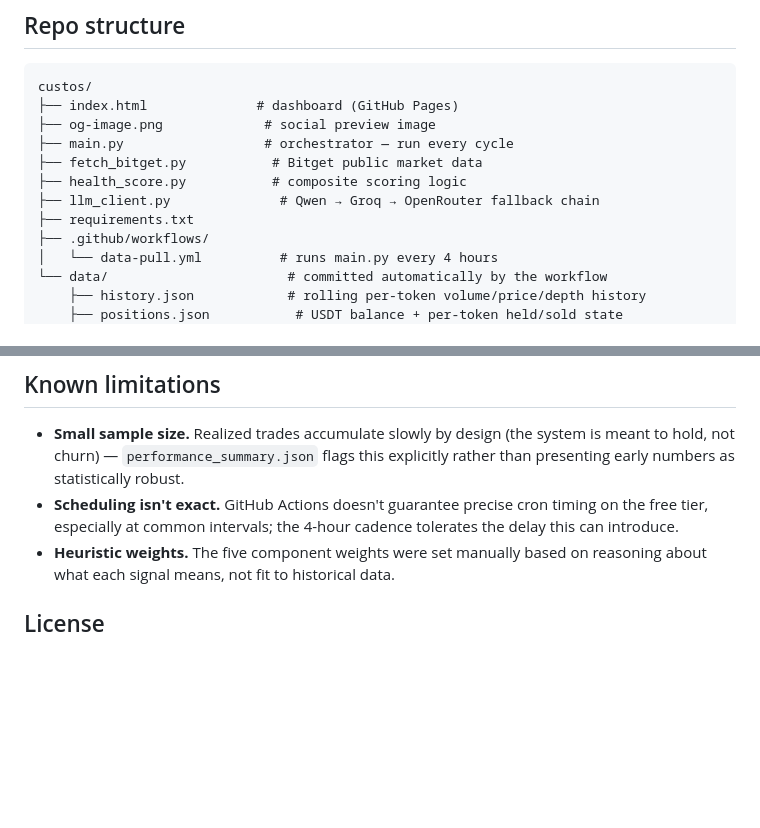
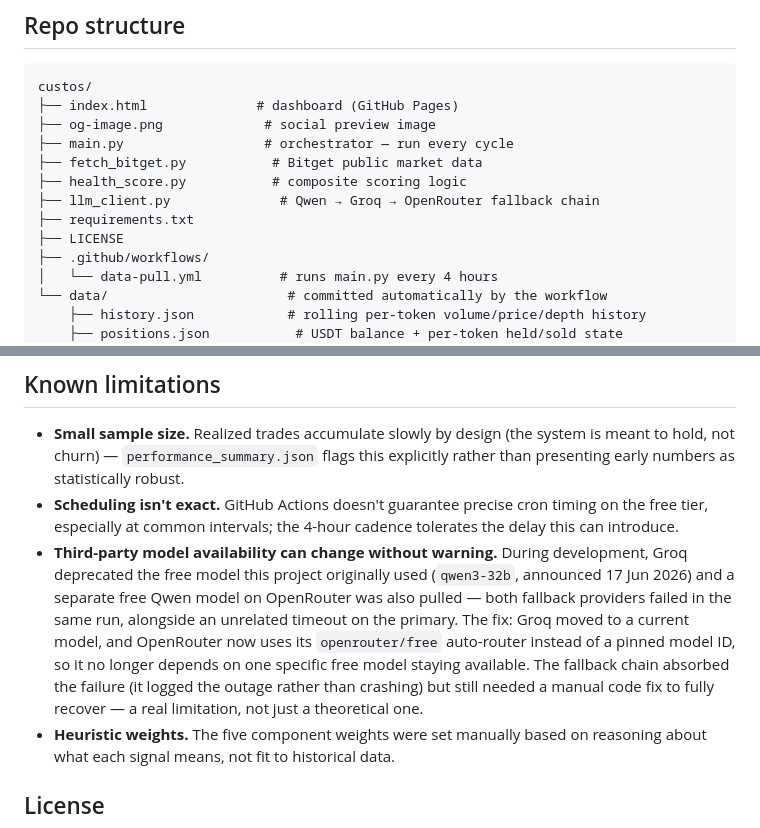
Before and after one commit to acevod/custos, a Markdown page: README.md, 2 parts joined by grey strips. GitHub-like rendering; blank space fills up the shorter version.

Commit message:
Add LICENSE file and update README
Added LICENSE file to the project structure and updated README to reflect this addition.

```diff
--- a/README.md
+++ b/README.md
@@ -100,6 +100,7 @@ custos/
 ├── health_score.py           # composite scoring logic
 ├── llm_client.py              # Qwen → Groq → OpenRouter fallback chain
 ├── requirements.txt
+├── LICENSE
 ├── .github/workflows/
 │   └── data-pull.yml          # runs main.py every 4 hours
 └── data/                       # committed automatically by the workflow
@@ -135,6 +136,15 @@ chain falls back to Groq then OpenRouter automatically.
 - **Scheduling isn't exact.** GitHub Actions doesn't guarantee precise cron timing on
   the free tier, especially at common intervals; the 4-hour cadence tolerates the delay
   this can introduce.
+- **Third-party model availability can change without warning.** During development,
+  Groq deprecated the free model this project originally used (`qwen3-32b`, announced
+  17 Jun 2026) and a separate free Qwen model on OpenRouter was also pulled — both
+  fallback providers failed in the same run, alongside an unrelated timeout on the
+  primary. The fix: Groq moved to a current model, and OpenRouter now uses its
+  `openrouter/free` auto-router instead of a pinned model ID, so it no longer depends
+  on one specific free model staying available. The fallback chain absorbed the
+  failure (it logged the outage rather than crashing) but still needed a manual code
+  fix to fully recover — a real limitation, not just a theoretical one.
 - **Heuristic weights.** The five component weights were set manually based on reasoning
   about what each signal means, not fit to historical data.
 
```
